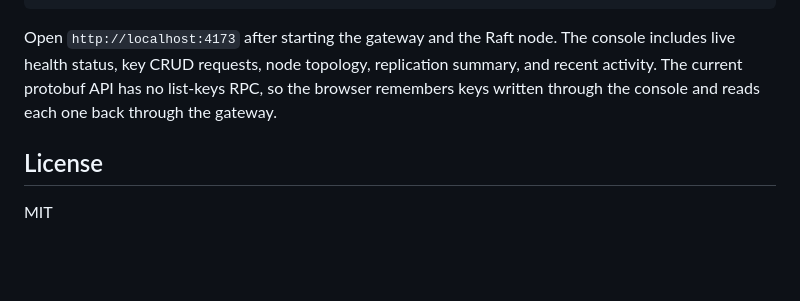
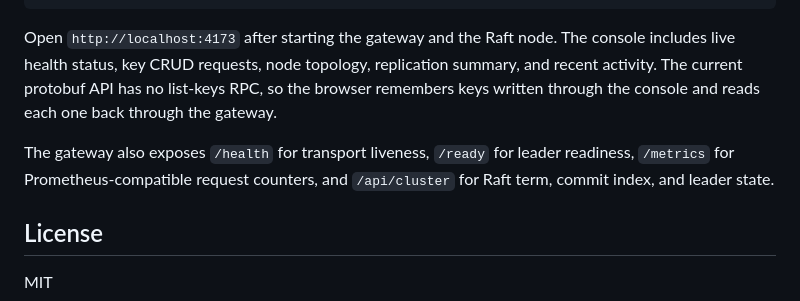
Before and after one commit to konwxmecom/distributed-kv-store, a Markdown page: README.md, the part around the change. GitHub-like rendering; blank space fills up the shorter version.

Commit message:
Document gateway operational endpoints

```diff
--- a/README.md
+++ b/README.md
@@ -139,6 +139,10 @@ live health status, key CRUD requests, node topology, replication summary, and r
 The current protobuf API has no list-keys RPC, so the browser remembers keys written through
 the console and reads each one back through the gateway.
 
+The gateway also exposes `/health` for transport liveness, `/ready` for leader readiness,
+`/metrics` for Prometheus-compatible request counters, and `/api/cluster` for Raft term,
+commit index, and leader state.
+
 ## License
 
 MIT
```
